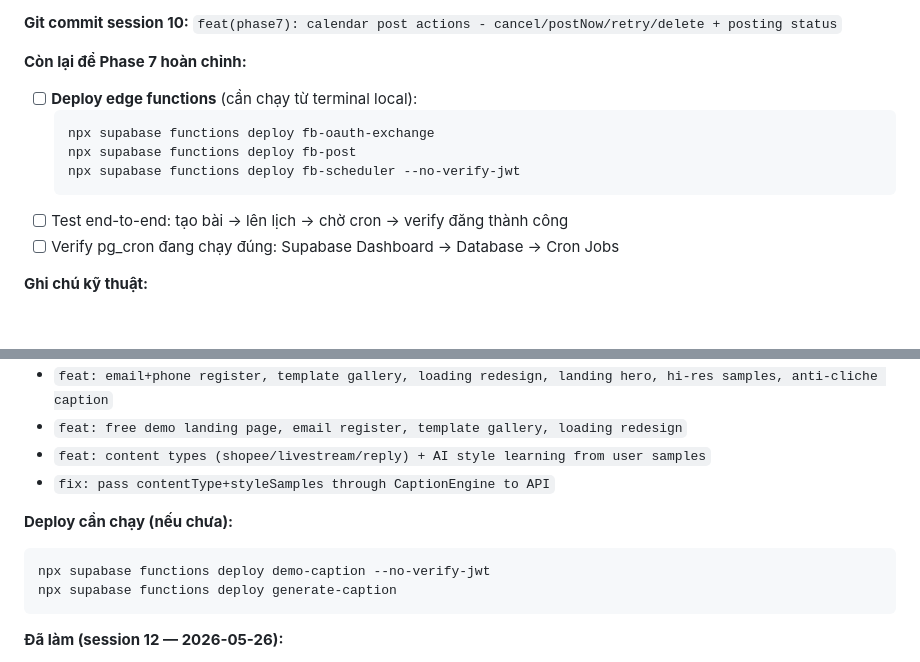
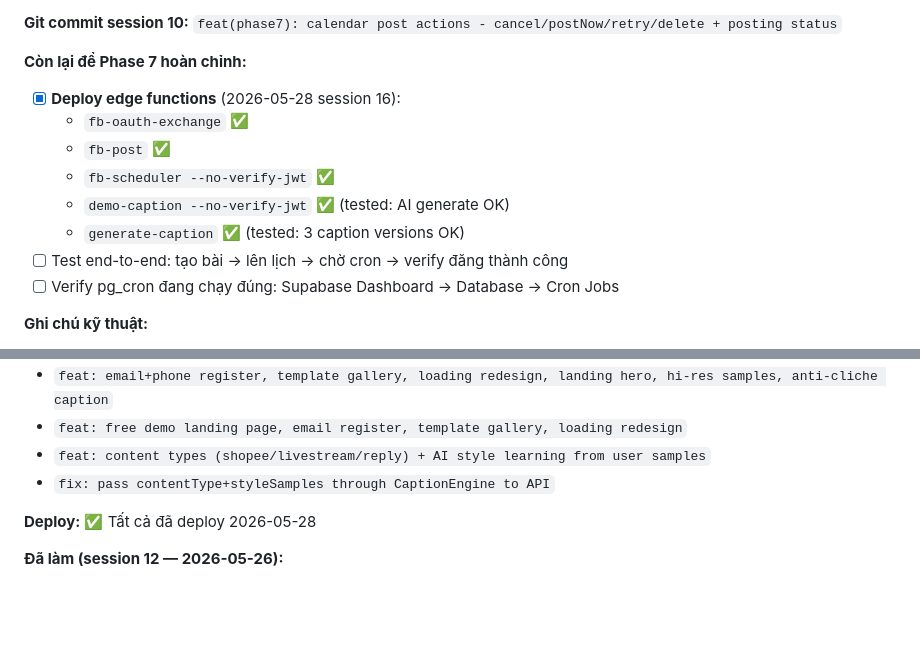
Before and after one commit to GYC073/Vpost, a Markdown page: PROGRESS.md, 2 parts joined by grey strips. Drawn GitHub-style; blank space fills up the shorter version.

Commit message:
chore: mark all edge functions deployed

````diff
--- a/PROGRESS.md
+++ b/PROGRESS.md
@@ -177,12 +177,12 @@
 **Git commit session 10:** `feat(phase7): calendar post actions - cancel/postNow/retry/delete + posting status`
 
 **Còn lại để Phase 7 hoàn chỉnh:**
-- [ ] **Deploy edge functions** (cần chạy từ terminal local):
-  ```
-  npx supabase functions deploy fb-oauth-exchange
-  npx supabase functions deploy fb-post
-  npx supabase functions deploy fb-scheduler --no-verify-jwt
-  ```
+- [x] **Deploy edge functions** (2026-05-28 session 16):
+  - `fb-oauth-exchange` ✅
+  - `fb-post` ✅
+  - `fb-scheduler --no-verify-jwt` ✅
+  - `demo-caption --no-verify-jwt` ✅ (tested: AI generate OK)
+  - `generate-caption` ✅ (tested: 3 caption versions OK)
 - [ ] Test end-to-end: tạo bài → lên lịch → chờ cron → verify đăng thành công
 - [ ] Verify pg_cron đang chạy đúng: Supabase Dashboard → Database → Cron Jobs
 
@@ -242,11 +242,7 @@
 - `feat: content types (shopee/livestream/reply) + AI style learning from user samples`
 - `fix: pass contentType+styleSamples through CaptionEngine to API`
 
-**Deploy cần chạy (nếu chưa):**
-```
-npx supabase functions deploy demo-caption --no-verify-jwt
-npx supabase functions deploy generate-caption
-```
+**Deploy:** ✅ Tất cả đã deploy 2026-05-28
 
 **Đã làm (session 12 — 2026-05-26):**
 - [x] **Social proof**: testimonials section redesign — 4 cards (có Kho Nệm Giá Tốt - Quảng Trị là real user), initials avatars thay Unsplash, stats strip (50+/1,200+/5 tỉnh/4.9★)
````
Also changed, not shown: other parts of PROGRESS.md (+1 -1 lines).
